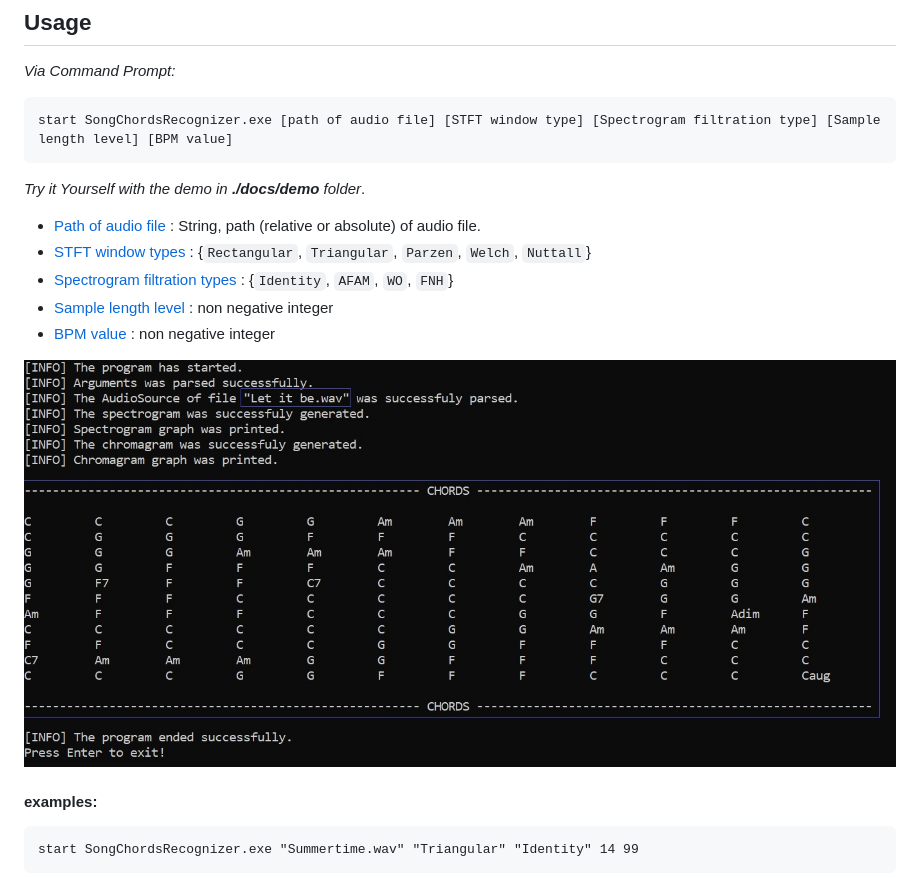
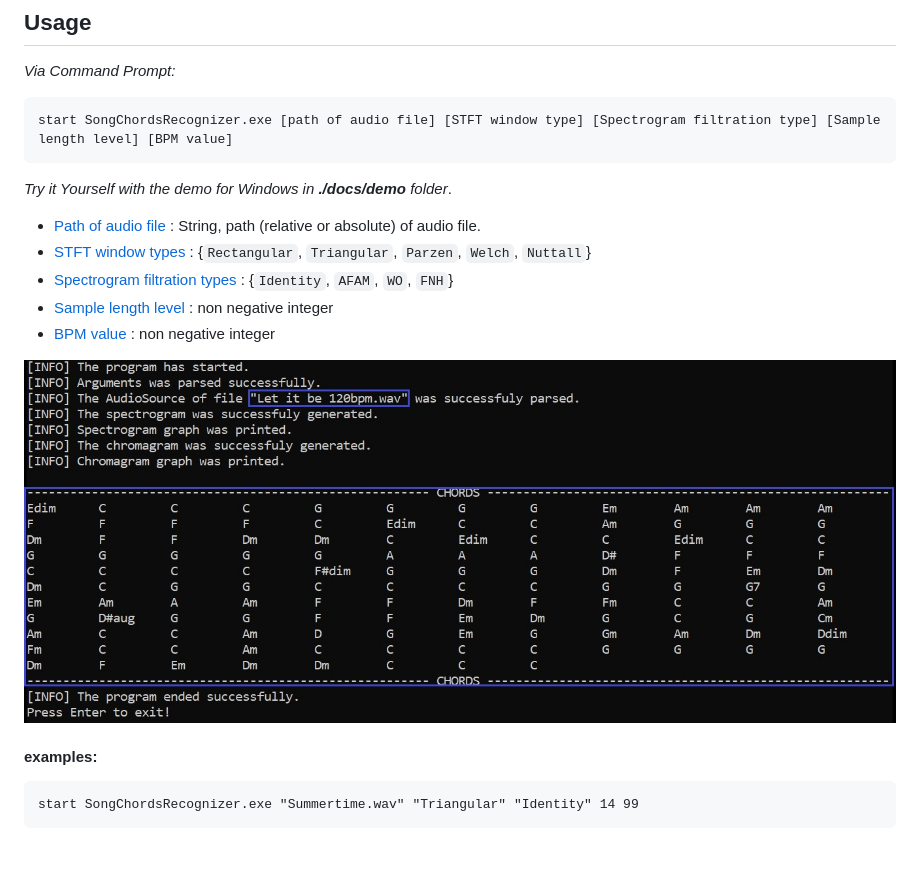
Before and after one commit to lanzv/SongChordsRecognizer, a Markdown page: ReadMe.md, the part around the change. GitHub-like rendering; pictures changed too: docs/imgs/chords.jpg; blank space fills up the shorter version.

Commit message:
Actualize demo files

````diff
--- a/ReadMe.md
+++ b/ReadMe.md
@@ -16,7 +16,7 @@ that you would like to **play on guitar and sing** with your friends?
 ```batch
 start SongChordsRecognizer.exe [path of audio file] [STFT window type] [Spectrogram filtration type] [Sample length level] [BPM value]
 ```
-*Try it Yourself with the demo in **./docs/demo** folder*.
+*Try it Yourself with the demo for Windows in **./docs/demo** folder*.
 
  - [Path of audio file](#Supported-audio-format) : String, path (relative or absolute) of audio file.
  - [STFT window types](#STFT-Window-types)  : {```Rectangular```, ```Triangular```, ```Parzen```, ```Welch```, ```Nuttall```}
````
Also changed, not shown: 1 other file.
